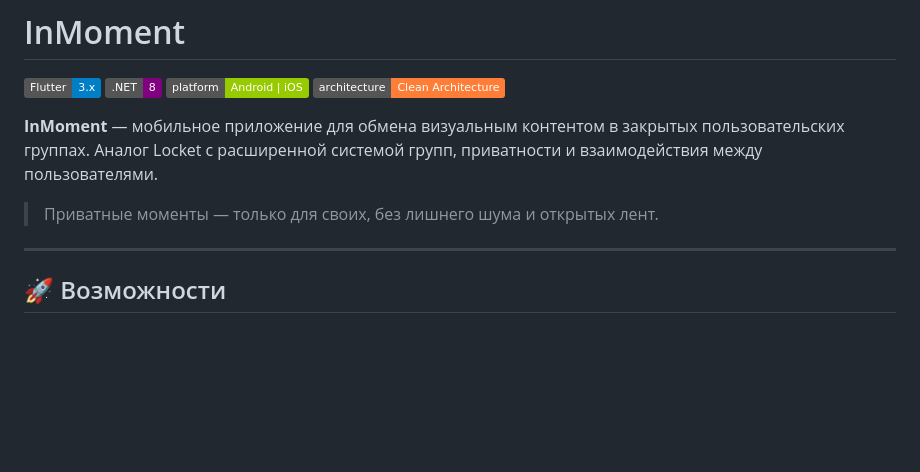
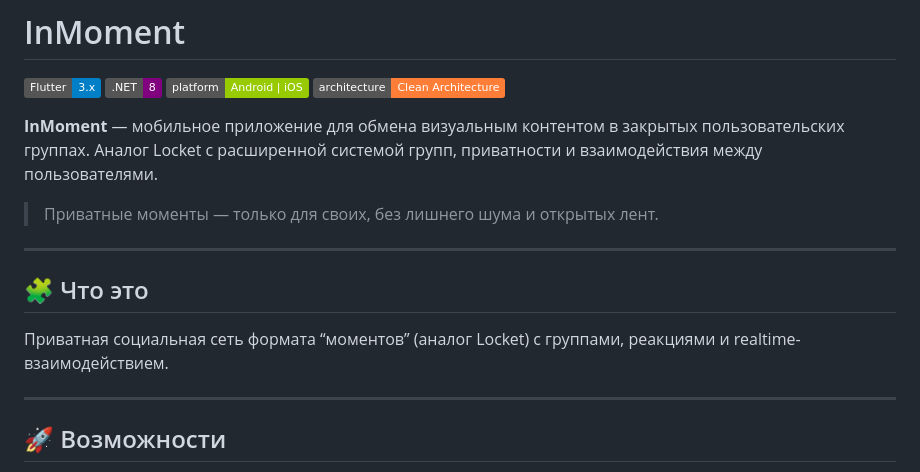
Before and after one commit to Ikari-Oomori/InMoment, a Markdown page: README.md, the part around one of its changes. Drawn GitHub-style; badges without logos; blank space fills up the shorter version.

Commit message:
Update README with application description
Added a section explaining the purpose of the application.

```diff
--- a/README.md
+++ b/README.md
@@ -8,6 +8,12 @@
 Аналог Locket с расширенной системой групп, приватности и взаимодействия между пользователями.
 
 > Приватные моменты — только для своих, без лишнего шума и открытых лент.
+
+---
+
+## 🧩 Что это
+
+Приватная социальная сеть формата “моментов” (аналог Locket) с группами, реакциями и realtime-взаимодействием.
 
 ---
 
```
Also changed, not shown: other parts of README.md (+1 -1 lines).
